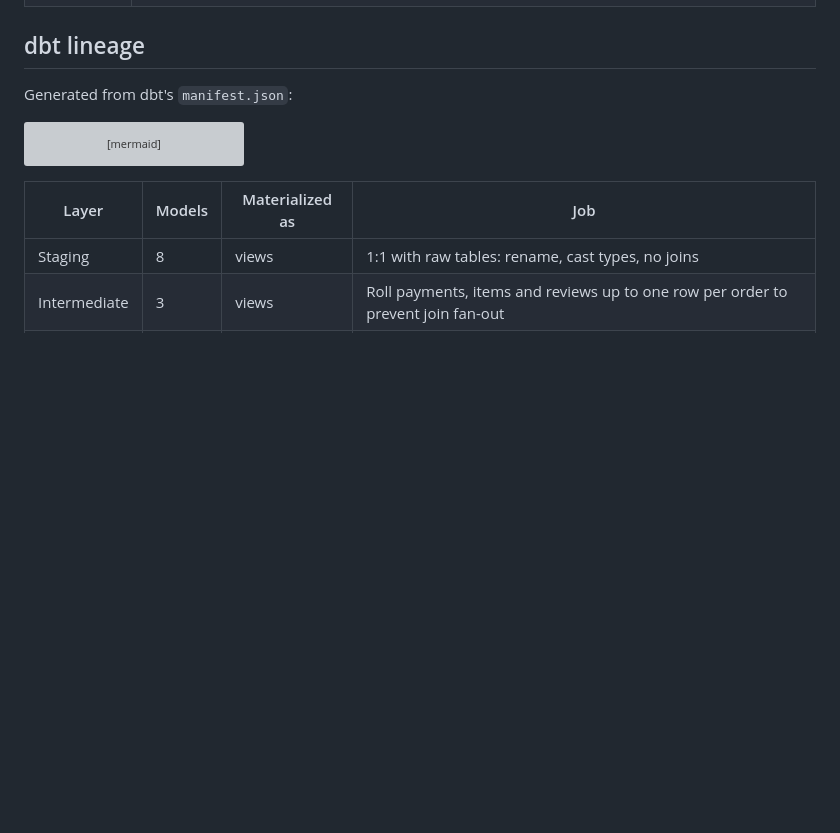
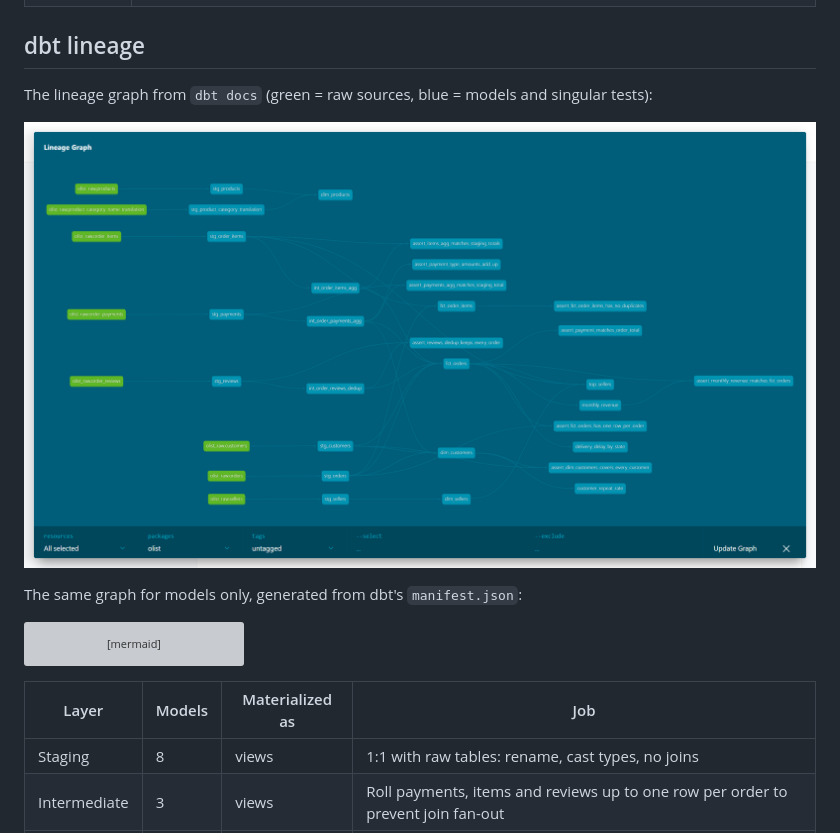
Before and after one commit to Jerry-Khobby/olist-dbt-analytics, a Markdown page: README.md, the part around the change. Rendered like a GitHub page; pictures changed too: docs/lineage.png (added); blank space fills up the shorter version; grey boxes are pictures that could not be loaded.

Commit message:
Add dbt docs lineage screenshot to README

````diff
--- a/README.md
+++ b/README.md
@@ -67,7 +67,11 @@ Headline KPIs (revenue, orders, average review, late %, repeat rate) sit above t
 
 ## dbt lineage
 
-Generated from dbt's `manifest.json`:
+The lineage graph from `dbt docs` (green = raw sources, blue = models and singular tests):
+
+![dbt docs lineage graph](docs/lineage.png)
+
+The same graph for models only, generated from dbt's `manifest.json`:
 
 ```mermaid
 flowchart LR
````
Also changed, not shown: PROJECT_OVERVIEW.md (+1 -1 lines).
